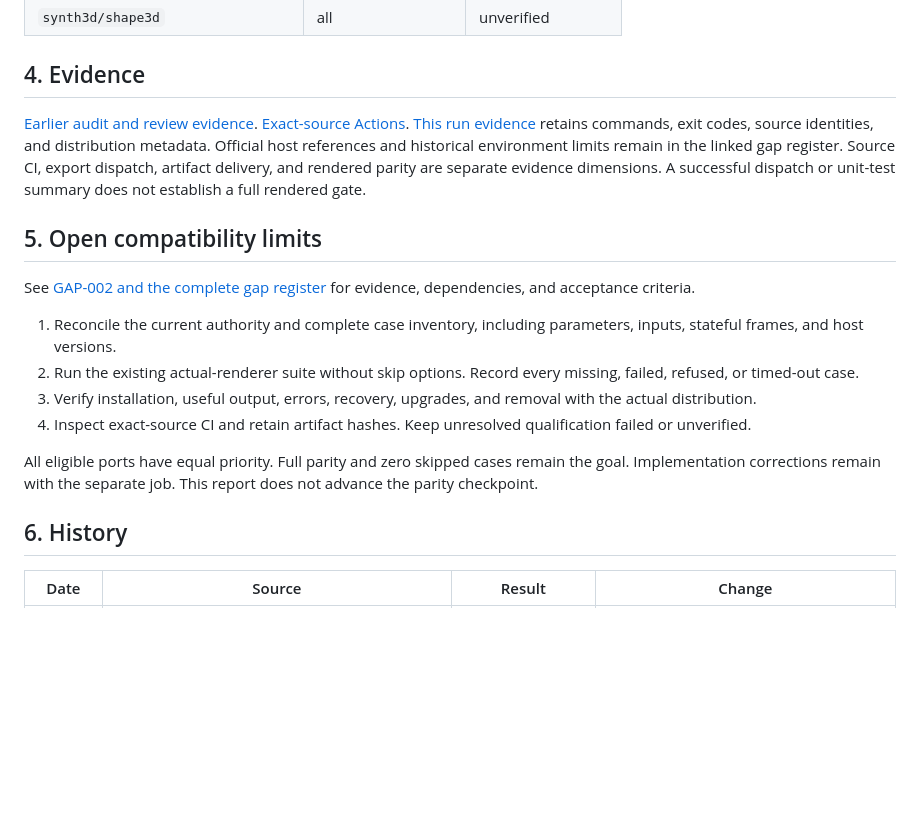
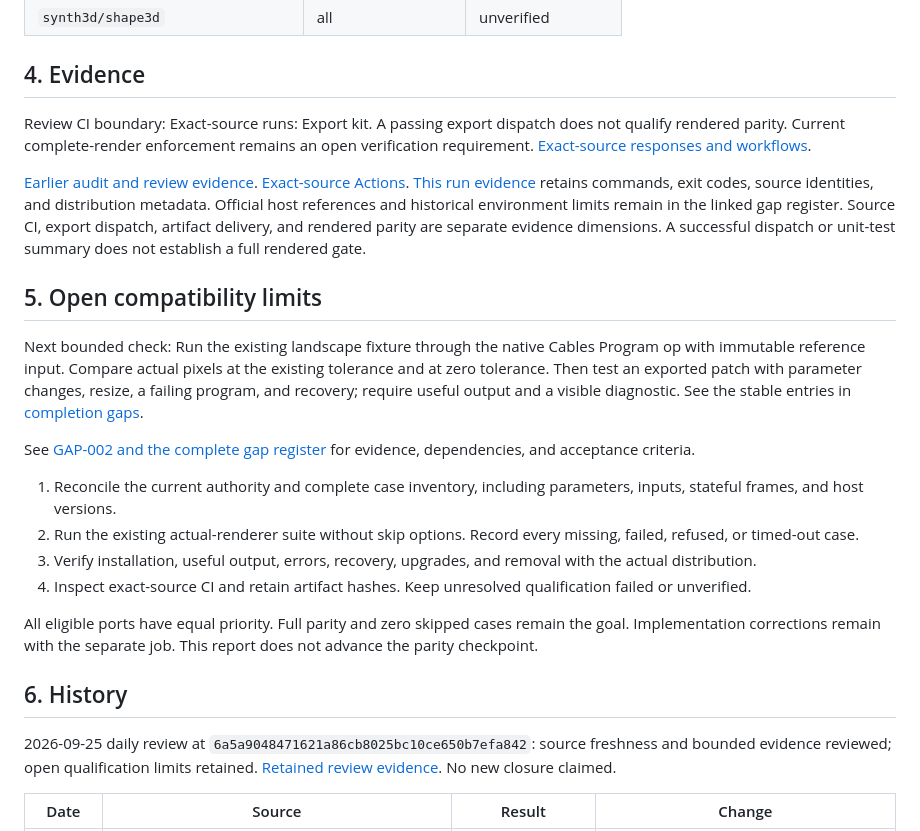
Before and after one commit to noisefactorllc/noisemaker-for-cables, a Markdown page: docs/COMPATIBILITY.md, the part around one of its changes. Drawn GitHub-style; blank space fills up the shorter version.

```diff
--- a/docs/COMPATIBILITY.md
+++ b/docs/COMPATIBILITY.md
@@ -268,6 +285,8 @@ Missing effects remain visible toward the full-parity goal. Contract exclusions
 
 ## 4. Evidence
 
+Review CI boundary: Exact-source runs: Export kit. A passing export dispatch does not qualify rendered parity. Current complete-render enforcement remains an open verification requirement. [Exact-source responses and workflows](/Users/alex/.codex/automations/noisemaker-port-completion-audit/review-20260925-053200/noisemaker-for-cables-remote-evidence.json).
+
 [Earlier audit and review evidence](COMPLETION_GAPS.md#3-methods-and-evidence). [Exact-source Actions](https://github.com/noisefactorllc/noisemaker-for-cables/actions?query=head_sha%3Af64ad0b25ca6b453e01b90fb40dbe920d7c690ad).
 [This run evidence](/Users/alex/.codex/automations/noisemaker-port-completion-audit/evidence-20260924-remaining-gap-documents) retains commands, exit codes, source identities, and distribution metadata.
 Official host references and historical environment limits remain in the linked gap register.
@@ -275,6 +294,9 @@ Source CI, export dispatch, artifact delivery, and rendered parity are separate
 A successful dispatch or unit-test summary does not establish a full rendered gate.
 
 ## 5. Open compatibility limits
+
+Next bounded check: Run the existing landscape fixture through the native Cables Program op with immutable reference input. Compare actual pixels at the existing tolerance and at zero tolerance. Then test an exported patch with parameter changes, resize, a failing program, and recovery; require useful output and a visible diagnostic.
+See the stable entries in [completion gaps](COMPLETION_GAPS.md).
 
 See [GAP-002 and the complete gap register](COMPLETION_GAPS.md#4-known-gaps) for evidence, dependencies, and acceptance criteria.
 
@@ -288,6 +310,8 @@ Implementation corrections remain with the separate job. This report does not ad
 
 ## 6. History
 
+2026-09-25 daily review at `6a5a9048471621a86cb8025bc10ce650b7efa842`: source freshness and bounded evidence reviewed; open qualification limits retained. [Retained review evidence](/Users/alex/.codex/automations/noisemaker-port-completion-audit/review-20260925-053200/cables-current-probe.json). No new closure claimed.
+
 | Date | Source | Result | Change |
 |---|---|---|---|
 | 2026-09-24 | `f64ad0b25ca6b453e01b90fb40dbe920d7c690ad` | Full qualification unverified | Created the requested maintained compatibility report. Preserved historical evidence and open gaps. |
```
Also changed, not shown: other parts of docs/COMPATIBILITY.md (+19 -2 lines), docs/COMPLETION_GAPS.md (+20 -0 lines).
